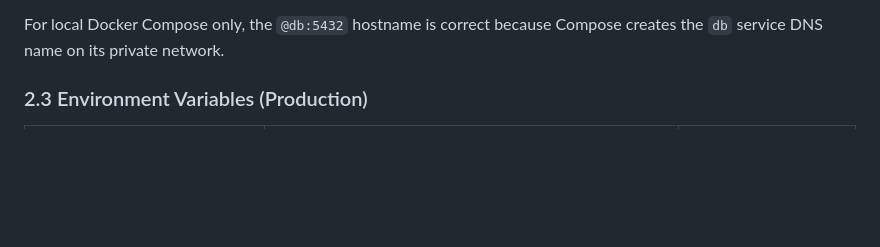
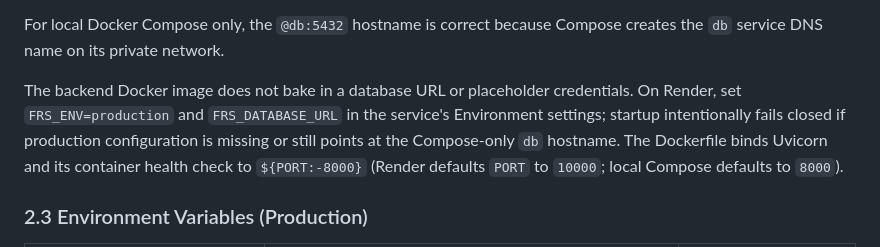
Before and after one commit to nothingonly/Frs, a Markdown page: docs/PRODUCTION_DEPLOYMENT_AND_ROLLBACK.md, the part around the change. Drawn GitHub-style; blank space fills up the shorter version.

Commit message:
docs: document Render startup and port requirements

```diff
--- a/docs/PRODUCTION_DEPLOYMENT_AND_ROLLBACK.md
+++ b/docs/PRODUCTION_DEPLOYMENT_AND_ROLLBACK.md
@@ -58,6 +58,8 @@ For Render:
 The backend normalizes Render's common `postgres://` and `postgresql://` URL forms to `postgresql+psycopg://`, matching the installed psycopg v3 driver. Keep the URL's host, database, username, password, and connection options intact. Do not copy a real database URL into issues, commits, screenshots, or chat.
 
 For local Docker Compose only, the `@db:5432` hostname is correct because Compose creates the `db` service DNS name on its private network.
+
+The backend Docker image does not bake in a database URL or placeholder credentials. On Render, set `FRS_ENV=production` and `FRS_DATABASE_URL` in the service's Environment settings; startup intentionally fails closed if production configuration is missing or still points at the Compose-only `db` hostname. The Dockerfile binds Uvicorn and its container health check to `${PORT:-8000}` (Render defaults `PORT` to `10000`; local Compose defaults to `8000`).
 
 ### 2.3 Environment Variables (Production)
 
```
